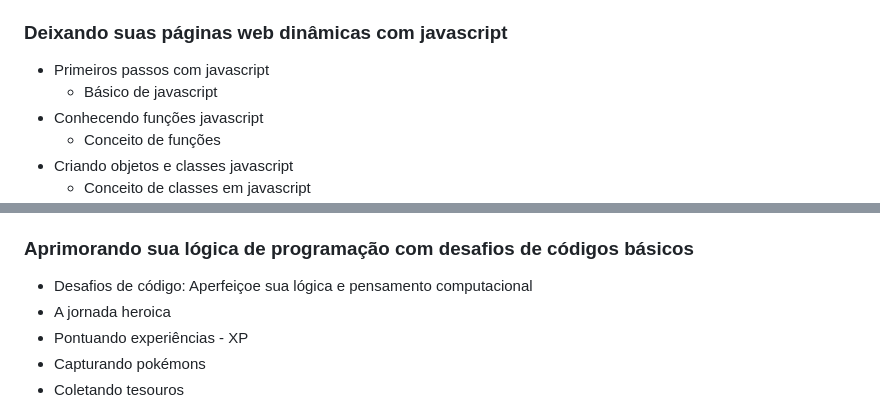
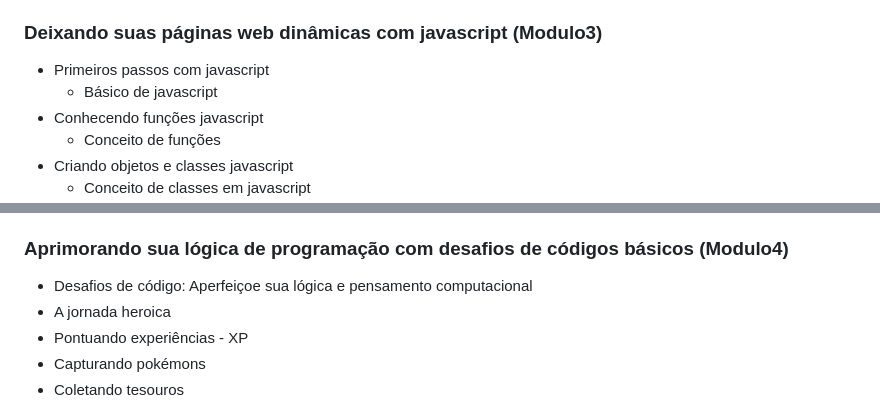
Before and after one commit to FelipeTD/PDJ, a Markdown page: README.md, 2 parts joined by grey strips. Rendered like a GitHub page.

Commit message:
fix: ajuste na nomenclatura dos modulos do README.md

```diff
--- a/README.md
+++ b/README.md
@@ -43,7 +43,7 @@
 - SITE_CSS_BASICO
   - Adicionado tudo sobre CSS para estudo
 
-### Deixando suas páginas web dinâmicas com javascript
+### Deixando suas páginas web dinâmicas com javascript (Modulo3)
 - Primeiros passos com javascript
   - Básico de javascript
 - Conhecendo funções javascript
@@ -75,7 +75,7 @@
 - POKEMON
   - HTML e CSS do projeto de pokémon
 
-### Aprimorando sua lógica de programação com desafios de códigos básicos
+### Aprimorando sua lógica de programação com desafios de códigos básicos (Modulo4)
 - Desafios de código: Aperfeiçoe sua lógica e pensamento computacional
 - A jornada heroica
 - Pontuando experiências - XP
```
